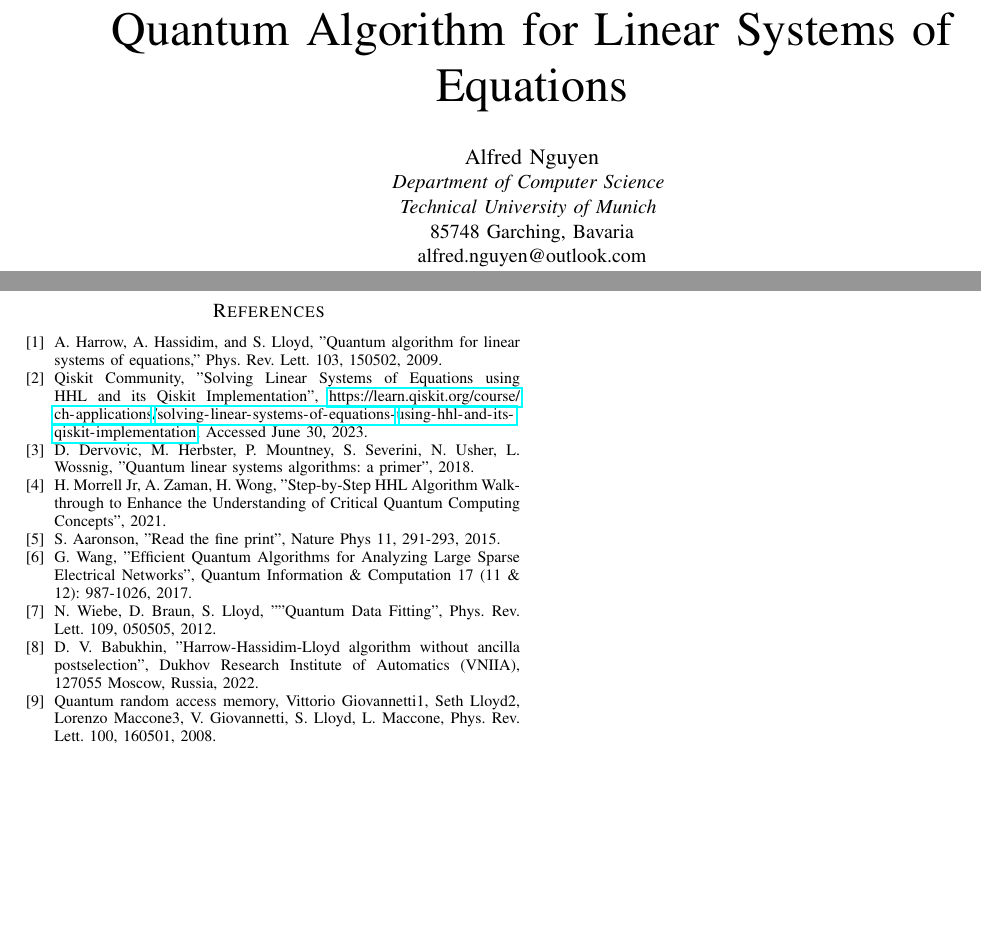
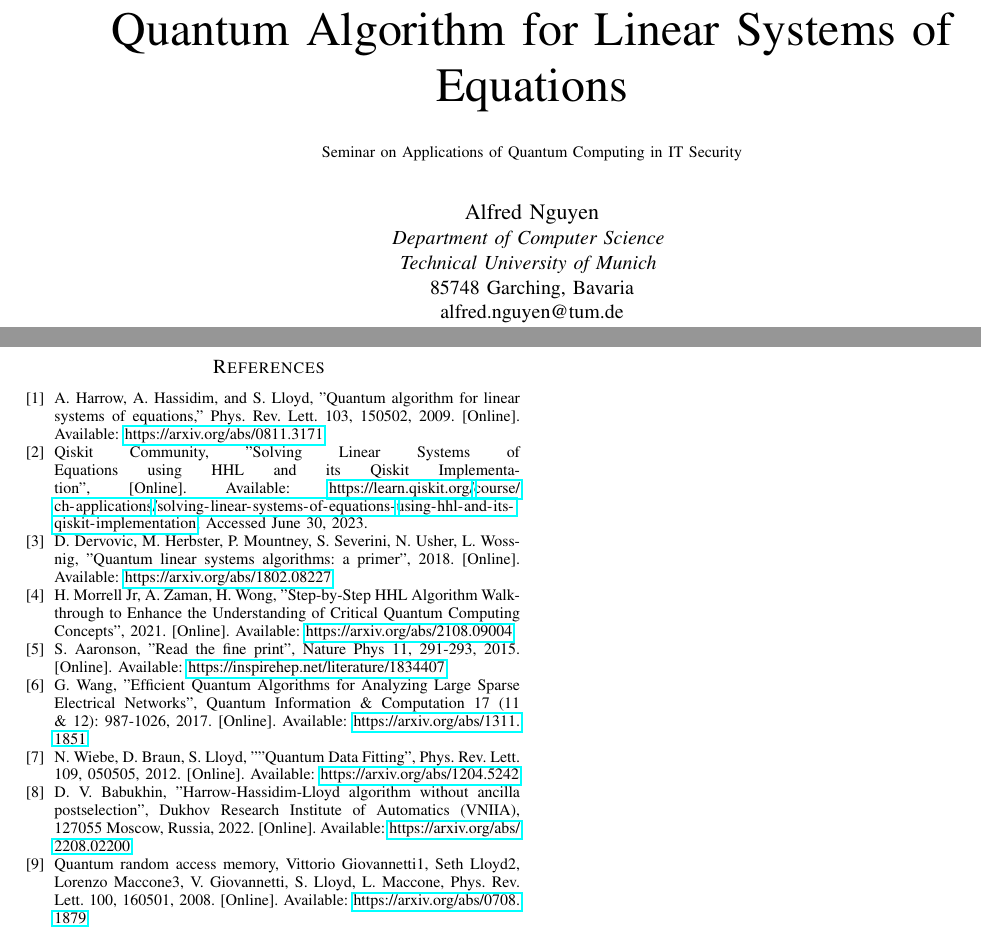
Before and after one commit to avocadoali/Quantum-Computing-Seminar-Paper, a LaTeX paper (paper/main.tex, which reads paper/subsections/references.tex): two parts of pages 1 and 10 of 10, joined at a grey line, cut so that both start at the same text, the shorter picture padded with empty space. Compiled offline with pdfLaTeX; a missing font is replaced by an installed copy or a similar font; a LaTeX package or settings file that is missing is left out.

Commit message:
bibliography update2

```diff
--- a/paper/main.tex
+++ b/paper/main.tex
@@ -15,14 +15,18 @@
     T\kern-.1667em\lower.7ex\hbox{E}\kern-.125emX}}
 \begin{document}
 
+
 \title{Quantum Algorithm for Linear Systems of Equations\\
+{\footnotesize Seminar on Applications of Quantum Computing in IT Security}
 }
+
+
 
 \author{\IEEEauthorblockN{Alfred Nguyen}
 \IEEEauthorblockA{\textit{Department of Computer Science} \\
 \textit{Technical University of Munich} \\
 85748 Garching, Bavaria\\
-alfred.nguyen@outlook.com}
+alfred.nguyen@tum.de}
 }
 
 \maketitle
--- a/paper/subsections/references.tex
+++ b/paper/subsections/references.tex
@@ -5,10 +5,13 @@ A. Harrow, A. Hassidim, and S. Lloyd,
 "Quantum algorithm for linear systems of equations,"
 Phys. Rev. Lett. 103, 150502,
 2009.
+[Online]. Available: \url{https://arxiv.org/abs/0811.3171}
 
-\bibitem{qiskit_hhl} Qiskit Community,
+\bibitem{qiskit_hhl}
+Qiskit Community,
 "Solving Linear Systems of Equations using HHL and its Qiskit Implementation",
-\url{https://learn.qiskit.org/course/ch-applications}\url{/solving-linear-systems-of-equations-}\url{using-hhl-and-its-}
+[Online]. Available:
+\url{https://learn.qiskit.org/}\url{course/ch-applications}\url{/solving-linear-systems-of-equations-}\url{using-hhl-and-its-}
 \url{qiskit-implementation},
 Accessed June 30,
 2023.
@@ -17,43 +20,49 @@ Accessed June 30,
 D. Dervovic, M. Herbster, P. Mountney, S. Severini, N. Usher, L. Wossnig,
 "Quantum linear systems algorithms: a primer",
 2018.
-
+[Online]. Available: \url{ https://arxiv.org/abs/1802.08227}
 
 \bibitem{step_by_step}
 H. Morrell Jr, A. Zaman, H. Wong,
 "Step-by-Step HHL Algorithm Walkthrough to Enhance the Understanding of Critical Quantum Computing Concepts",
 2021.
+[Online]. Available: \url{ https://arxiv.org/abs/2108.09004}
 
 \bibitem{fineprint}
 S. Aaronson,
 "Read the fine print",
 Nature Phys 11, 291-293,
 2015.
+[Online]. Available: \url{ https://inspirehep.net/literature/1834407}
+
+
 \bibitem{electrical_networks}
 G. Wang,
 "Efficient Quantum Algorithms for Analyzing Large Sparse Electrical Networks",
 Quantum Information \& Computation 17 (11 \& 12): 987-1026,
 2017.
+[Online]. Available: \url{ https://arxiv.org/abs/1311.1851}
 
 \bibitem{data_fitting}
 N. Wiebe, D. Braun, S. Lloyd,
 ""Quantum Data Fitting",
 Phys. Rev. Lett. 109, 050505,
 2012.
+[Online]. Available: \url{ https://arxiv.org/abs/1204.5242}
 
 \bibitem{without_ancilla}
 D. V. Babukhin,
 "Harrow-Hassidim-Lloyd algorithm without ancilla postselection",
 Dukhov Research Institute of Automatics (VNIIA), 127055 Moscow, Russia,
 2022.
-
+[Online]. Available: \url{ https://arxiv.org/abs/2208.02200}
 
 \bibitem{qram}
 Quantum random access memory,
 Vittorio Giovannetti1, Seth Lloyd2, Lorenzo Maccone3,
 V. Giovannetti, S. Lloyd, L. Maccone, Phys. Rev. Lett. 100, 160501,
 2008.
-
+[Online]. Available: \url{ https://arxiv.org/abs/0708.1879}
 
 
 \end{thebibliography}
```
Also changed, not shown: paper/qc_seminar_hhl_ausarbeitung_alfred_nguyen.pdf, paper/subsections/references.tex (6 more changed lines), 5 other files.
